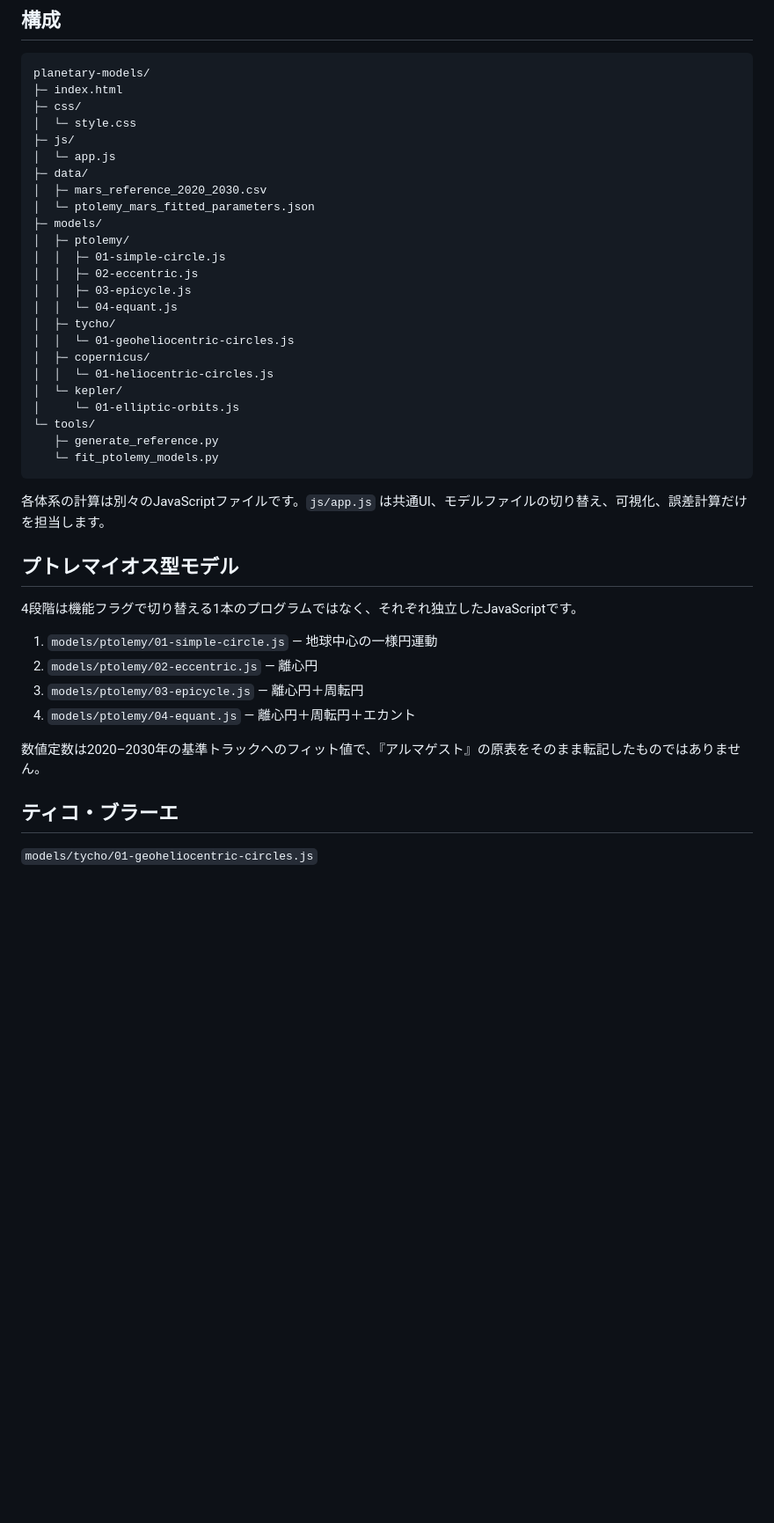
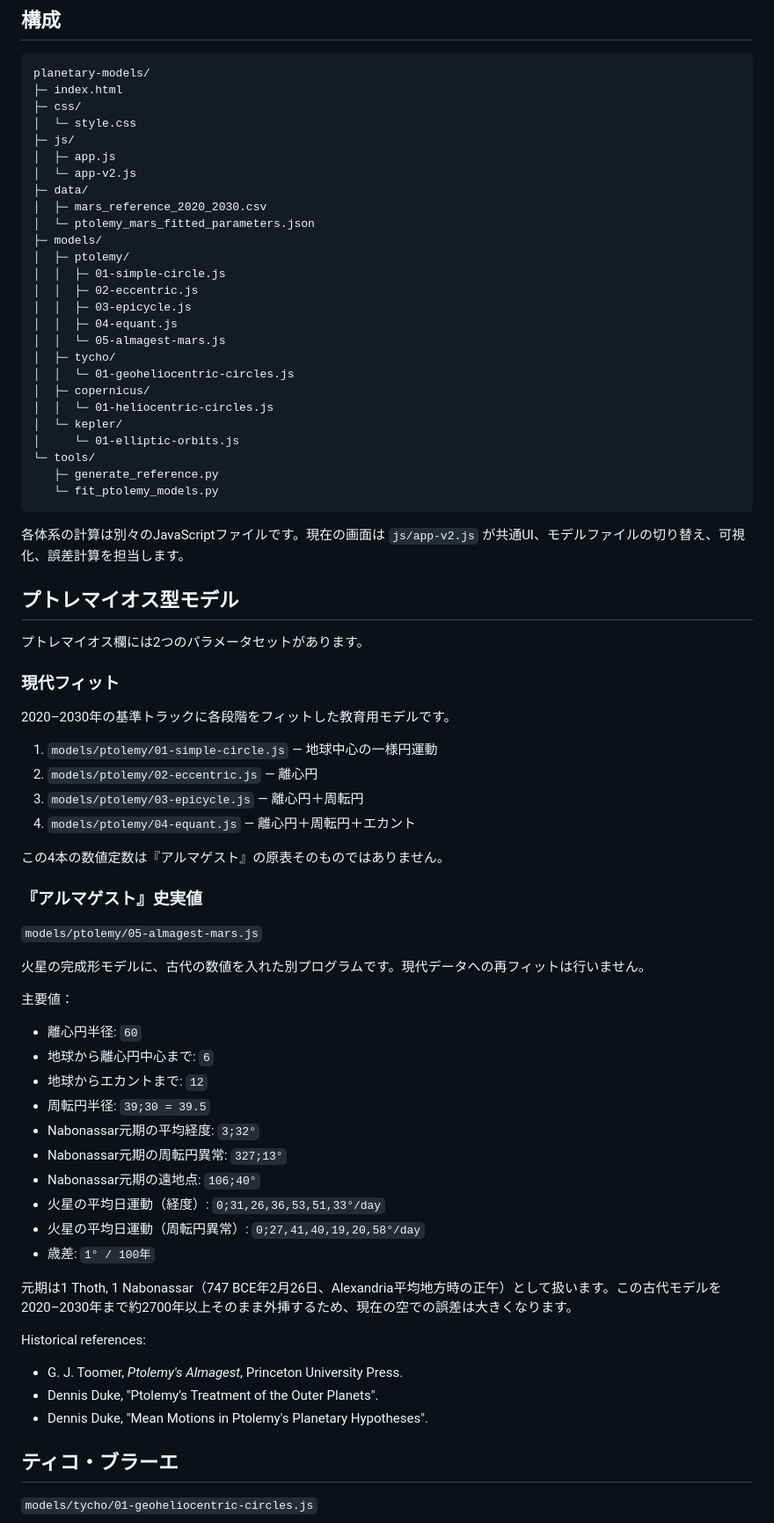
Before and after one commit to cureflash/planetary-models-, a Markdown page: README.md, the part around one of its changes. Shown at 88% size. Rendered like a GitHub page; blank space fills up the shorter version.

Commit message:
Document historical Almagest Mars parameters

````diff
--- a/README.md
+++ b/README.md
@@ -12,7 +12,8 @@ planetary-models/
 ├─ css/
 │  └─ style.css
 ├─ js/
-│  └─ app.js
+│  ├─ app.js
+│  └─ app-v2.js
 ├─ data/
 │  ├─ mars_reference_2020_2030.csv
 │  └─ ptolemy_mars_fitted_parameters.json
@@ -21,7 +22,8 @@ planetary-models/
 │  │  ├─ 01-simple-circle.js
 │  │  ├─ 02-eccentric.js
 │  │  ├─ 03-epicycle.js
-│  │  └─ 04-equant.js
+│  │  ├─ 04-equant.js
+│  │  └─ 05-almagest-mars.js
 │  ├─ tycho/
 │  │  └─ 01-geoheliocentric-circles.js
 │  ├─ copernicus/
@@ -33,18 +35,49 @@ planetary-models/
    └─ fit_ptolemy_models.py
 ```
 
-各体系の計算は別々のJavaScriptファイルです。`js/app.js` は共通UI、モデルファイルの切り替え、可視化、誤差計算だけを担当します。
+各体系の計算は別々のJavaScriptファイルです。現在の画面は `js/app-v2.js` が共通UI、モデルファイルの切り替え、可視化、誤差計算を担当します。
 
 ## プトレマイオス型モデル
 
-4段階は機能フラグで切り替える1本のプログラムではなく、それぞれ独立したJavaScriptです。
+プトレマイオス欄には2つのパラメータセットがあります。
+
+### 現代フィット
+
+2020–2030年の基準トラックに各段階をフィットした教育用モデルです。
 
 1. `models/ptolemy/01-simple-circle.js` — 地球中心の一様円運動
 2. `models/ptolemy/02-eccentric.js` — 離心円
 3. `models/ptolemy/03-epicycle.js` — 離心円＋周転円
 4. `models/ptolemy/04-equant.js` — 離心円＋周転円＋エカント
 
-数値定数は2020–2030年の基準トラックへのフィット値で、『アルマゲスト』の原表をそのまま転記したものではありません。
+この4本の数値定数は『アルマゲスト』の原表そのものではありません。
+
+### 『アルマゲスト』史実値
+
+`models/ptolemy/05-almagest-mars.js`
+
+火星の完成形モデルに、古代の数値を入れた別プログラムです。現代データへの再フィットは行いません。
+
+主要値：
+
+- 離心円半径: `60`
+- 地球から離心円中心まで: `6`
+- 地球からエカントまで: `12`
+- 周転円半径: `39;30 = 39.5`
+- Nabonassar元期の平均経度: `3;32°`
+- Nabonassar元期の周転円異常: `327;13°`
+- Nabonassar元期の遠地点: `106;40°`
+- 火星の平均日運動（経度）: `0;31,26,36,53,51,33°/day`
+- 火星の平均日運動（周転円異常）: `0;27,41,40,19,20,58°/day`
+- 歳差: `1° / 100年`
+
+元期は1 Thoth, 1 Nabonassar（747 BCE年2月26日、Alexandria平均地方時の正午）として扱います。この古代モデルを2020–2030年まで約2700年以上そのまま外挿するため、現在の空での誤差は大きくなります。
+
+Historical references:
+
+- G. J. Toomer, *Ptolemy's Almagest*, Princeton University Press.
+- Dennis Duke, "Ptolemy's Treatment of the Outer Planets".
+- Dennis Duke, "Mean Motions in Ptolemy's Planetary Hypotheses".
 
 ## ティコ・ブラーエ
 
````
Also changed, not shown: other parts of README.md (+7 -4 lines).
